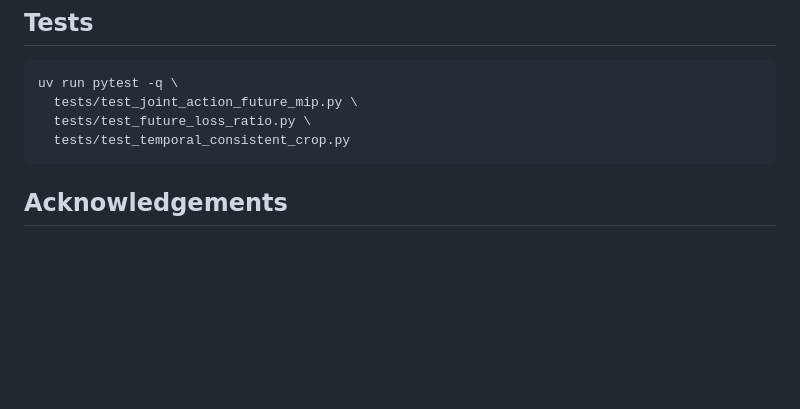
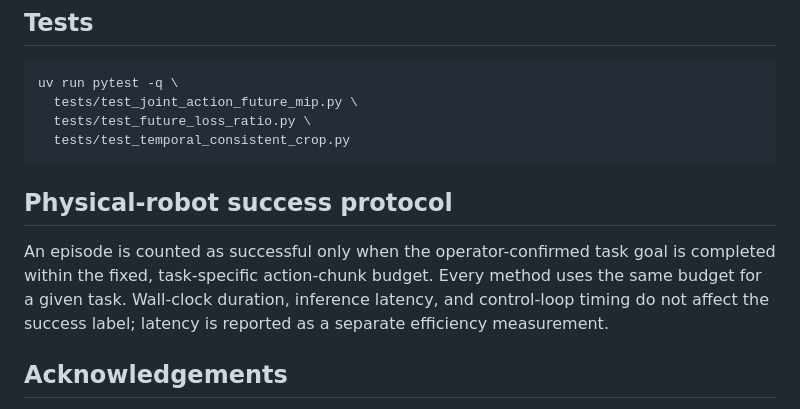
Before and after one commit to jiejie567/JEPA-Policy, a Markdown page: README.md, the part around the change. GitHub-like rendering; blank space fills up the shorter version.

Commit message:
Clarify physical-robot success protocol

````diff
--- a/README.md
+++ b/README.md
@@ -128,6 +128,14 @@ uv run pytest -q \
   tests/test_temporal_consistent_crop.py
 ```
 
+## Physical-robot success protocol
+
+An episode is counted as successful only when the operator-confirmed task goal
+is completed within the fixed, task-specific action-chunk budget. Every method
+uses the same budget for a given task. Wall-clock duration, inference latency,
+and control-loop timing do not affect the success label; latency is reported as
+a separate efficiency measurement.
+
 ## Acknowledgements
 
 This codebase extends [Minimum Flow Policies](https://github.com/simchowitzlabpublic/much-ado-about-noising) and uses robomimic, robosuite, LIBERO, and MimicGen.
````
